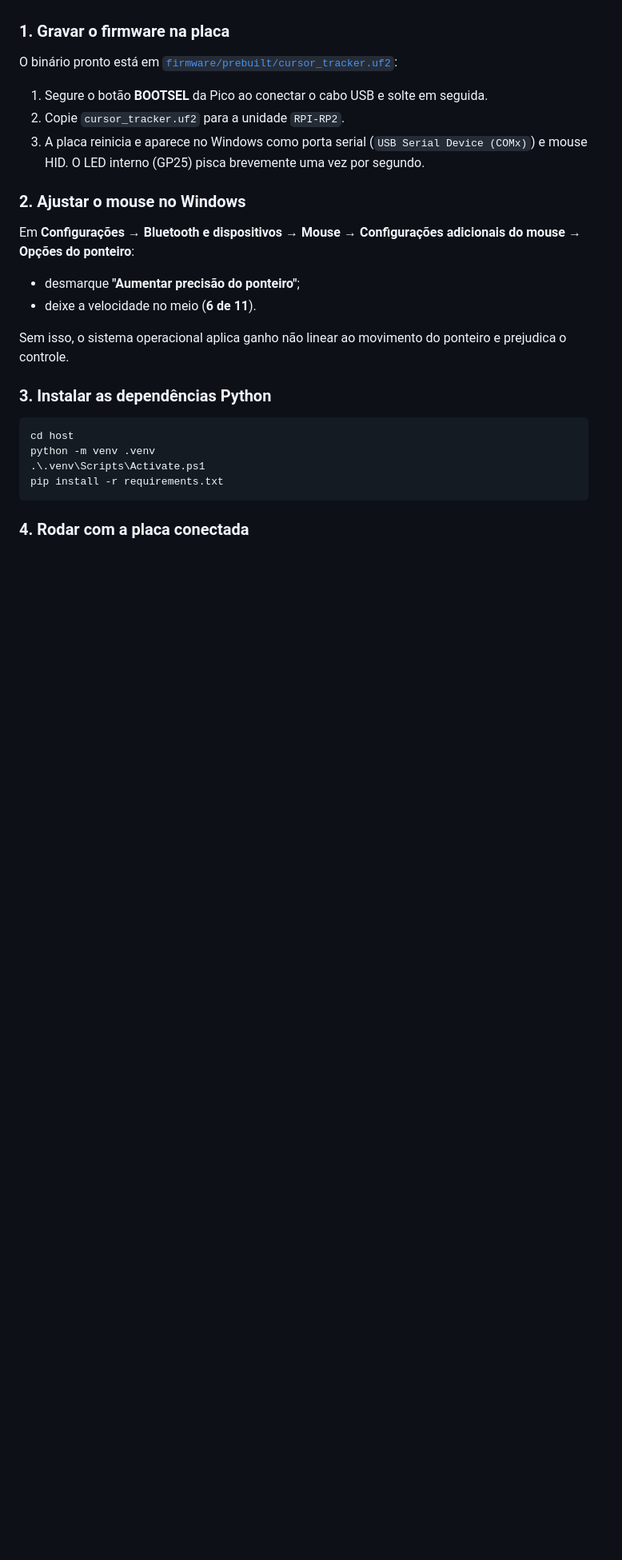
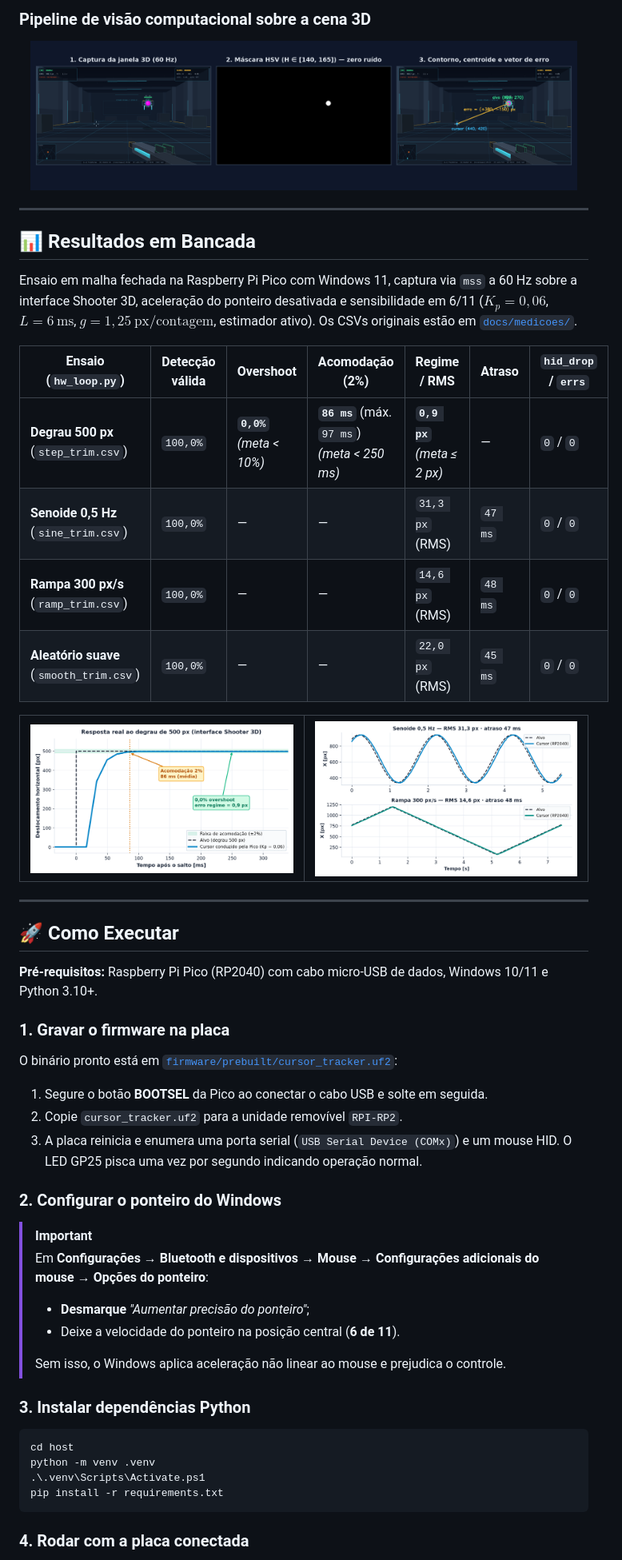
Before and after one commit to Paludeto/pico-aim, a Markdown page: README.md, the part around one of its changes. Shown at 80% size. GitHub-like rendering; pictures changed too: docs/assets/continuous_tracking.png (added), docs/assets/cv_pipeline.png (added), docs/assets/step_response.png (added); blank space fills up the shorter version.

Commit message:
Adiciona badges, imagens de demonstracao, Mermaid e layout visual ao README

````diff
--- a/README.md
+++ b/README.md
@@ -35,22 +70,53 @@ Você precisa de uma Raspberry Pi Pico com cabo micro-USB de dados, Windows 10/1
+### Pipeline de visão computacional sobre a cena 3D
+
+<p align="center">
+  <img src="docs/assets/cv_pipeline.png" alt="Pipeline de detecção HSV sobre a cena 3D" width="96%"/>
+</p>
+
+---
+
+## 📊 Resultados em Bancada
+
+Ensaio em malha fechada na Raspberry Pi Pico com Windows 11, captura via `mss` a 60 Hz sobre a interface Shooter 3D, aceleração do ponteiro desativada e sensibilidade em 6/11 ($K_p = 0{,}06$, $L = 6\ \text{ms}$, $g = 1{,}25\ \text{px/contagem}$, estimador ativo). Os CSVs originais estão em [`docs/medicoes/`](docs/medicoes/).
+
+| Ensaio (`hw_loop.py`) | Detecção válida | Overshoot | Acomodação (2%) | Regime / RMS | Atraso | `hid_drop` / `errs` |
+|---|---|---|---|---|---|---|
+| **Degrau 500 px** (`step_trim.csv`) | `100,0%` | **`0,0%`** *(meta < 10%)* | **`86 ms`** (máx. `97 ms`) *(meta < 250 ms)* | **`0,9 px`** *(meta ≤ 2 px)* | — | `0` / `0` |
+| **Senoide 0,5 Hz** (`sine_trim.csv`) | `100,0%` | — | — | `31,3 px` (RMS) | `47 ms` | `0` / `0` |
+| **Rampa 300 px/s** (`ramp_trim.csv`) | `100,0%` | — | — | `14,6 px` (RMS) | `48 ms` | `0` / `0` |
+| **Aleatório suave** (`smooth_trim.csv`) | `100,0%` | — | — | `22,0 px` (RMS) | `45 ms` | `0` / `0` |
+
+<table>
+  <tr>
+    <td width="50%"><img src="docs/assets/step_response.png" alt="Resposta ao degrau de 500 px"/></td>
+    <td width="50%"><img src="docs/assets/continuous_tracking.png" alt="Rastreamento em senoide e rampa"/></td>
+  </tr>
+</table>
+
+---
+
+## 🚀 Como Executar
+
+**Pré-requisitos:** Raspberry Pi Pico (RP2040) com cabo micro-USB de dados, Windows 10/11 e Python 3.10+.
 
 ### 1. Gravar o firmware na placa
 
 O binário pronto está em [`firmware/prebuilt/cursor_tracker.uf2`](firmware/prebuilt/cursor_tracker.uf2):
 
 1. Segure o botão **BOOTSEL** da Pico ao conectar o cabo USB e solte em seguida.
-2. Copie `cursor_tracker.uf2` para a unidade `RPI-RP2`.
-3. A placa reinicia e aparece no Windows como porta serial (`USB Serial Device (COMx)`) e mouse HID. O LED interno (GP25) pisca brevemente uma vez por segundo.
+2. Copie `cursor_tracker.uf2` para a unidade removível `RPI-RP2`.
+3. A placa reinicia e enumera uma porta serial (`USB Serial Device (COMx)`) e um mouse HID. O LED GP25 pisca uma vez por segundo indicando operação normal.
 
-### 2. Ajustar o mouse no Windows
+### 2. Configurar o ponteiro do Windows
 
-Em **Configurações → Bluetooth e dispositivos → Mouse → Configurações adicionais do mouse → Opções do ponteiro**:
+> [!IMPORTANT]
+> Em **Configurações → Bluetooth e dispositivos → Mouse → Configurações adicionais do mouse → Opções do ponteiro**:
+> - **Desmarque** *"Aumentar precisão do ponteiro"*;
+> - Deixe a velocidade do ponteiro na posição central (**6 de 11**).
+>
+> Sem isso, o Windows aplica aceleração não linear ao mouse e prejudica o controle.
 
-- desmarque **"Aumentar precisão do ponteiro"**;
-- deixe a velocidade no meio (**6 de 11**).
-
-Sem isso, o sistema operacional aplica ganho não linear ao movimento do ponteiro e prejudica o controle.
-
-### 3. Instalar as dependências Python
+### 3. Instalar dependências Python
 
 ```powershell
 cd host
````
Also changed, not shown: other parts of README.md (+122 -38 lines), docs/assets/demo_shooter3d.png (added).
